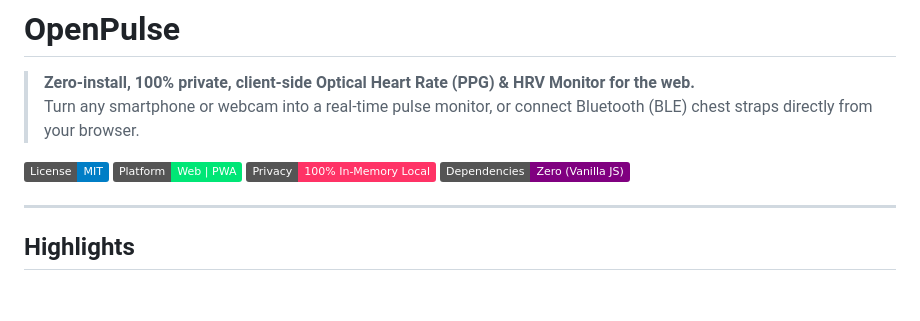
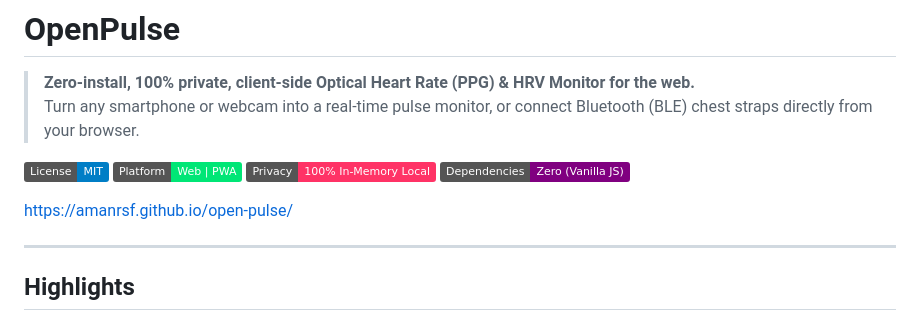
Before and after one commit to amanrsf/open-pulse, a Markdown page: README.md, the part around the change. GitHub-like rendering; badges without logos; blank space fills up the shorter version.

Commit message:
Added site

```diff
--- a/README.md
+++ b/README.md
@@ -7,6 +7,8 @@
 [![Platform](https://img.shields.io/badge/Platform-Web%20%7C%20PWA-00e676)](https://github.com)
 [![Privacy](https://img.shields.io/badge/Privacy-100%25%20In--Memory%20Local-ff3366)](https://github.com)
 [![Dependencies](https://img.shields.io/badge/Dependencies-Zero%20(Vanilla%20JS)-purple)](https://github.com)
+
+https://amanrsf.github.io/open-pulse/
 
 ---
 
```
